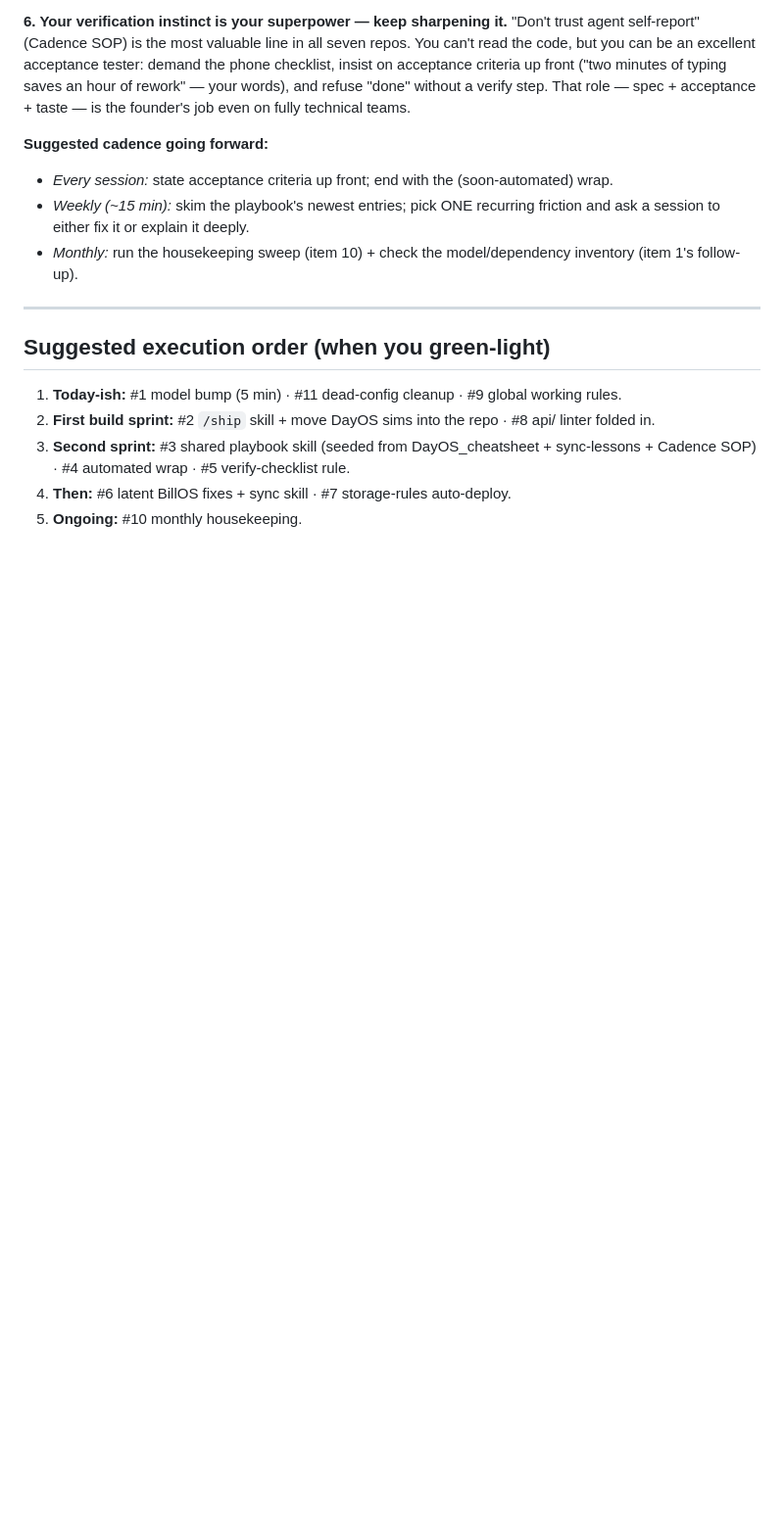
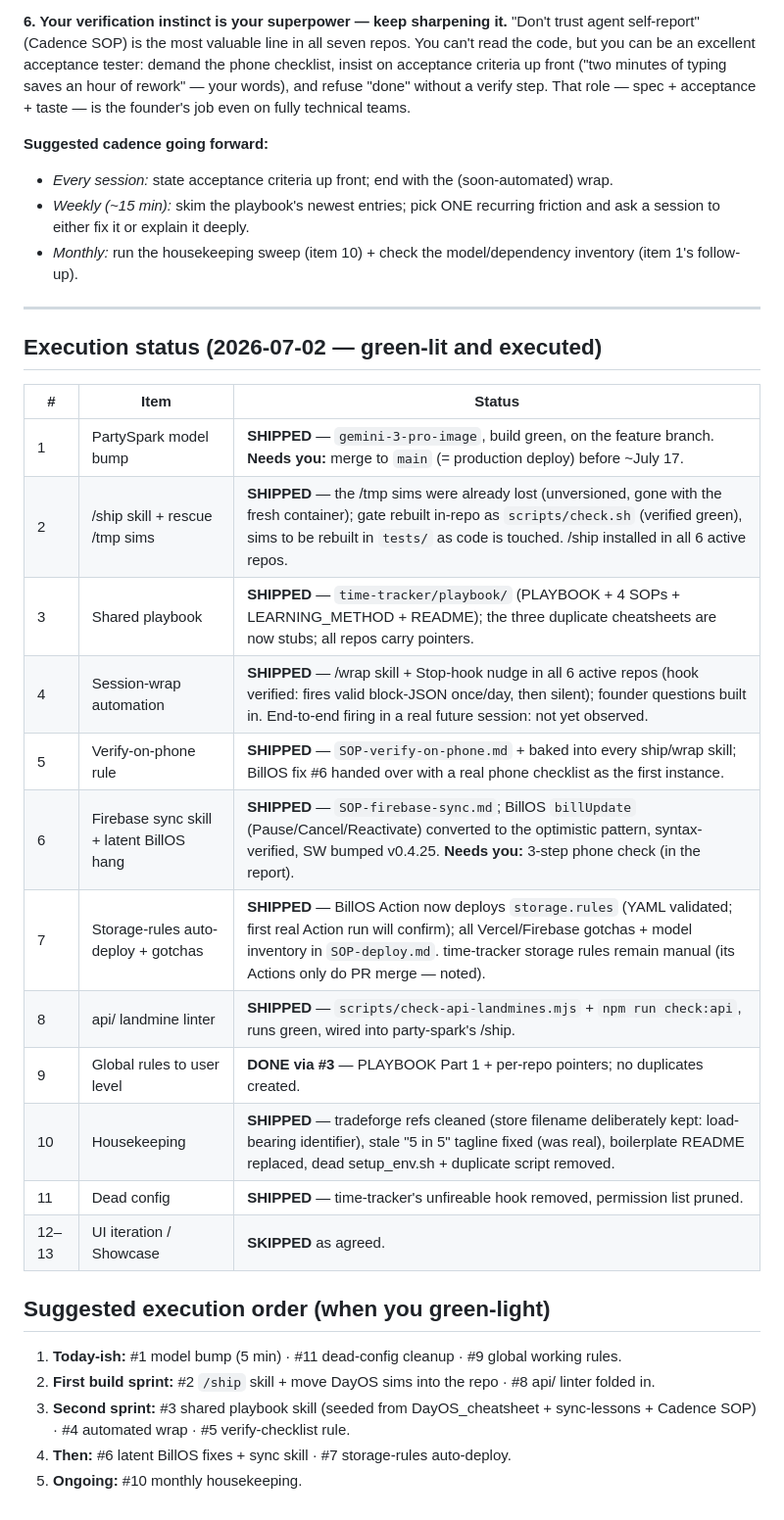
Before and after one commit to instatank/time-tracker, a Markdown page: learning_notes.md, the part around the change. Shown at 98% size. Rendered like a GitHub page; blank space fills up the shorter version.

Commit message:
Record execution status in learning_notes.md (items 1-11 shipped, 12-13 skipped)
Co-Authored-By: Claude Fable 5 <noreply@anthropic.com>
Claude-Session: https://claude.ai/code/session_013JheHc7hfo6chgjC3F9f4X

```diff
--- a/learning_notes.md
+++ b/learning_notes.md
@@ -139,6 +139,23 @@ You asked how a zero-tech-background builder should be developing during the bui
 
 ---
 
+## Execution status (2026-07-02 — green-lit and executed)
+
+| # | Item | Status |
+|---|------|--------|
+| 1 | PartySpark model bump | **SHIPPED** — `gemini-3-pro-image`, build green, on the feature branch. **Needs you:** merge to `main` (= production deploy) before ~July 17. |
+| 2 | /ship skill + rescue /tmp sims | **SHIPPED** — the /tmp sims were already lost (unversioned, gone with the fresh container); gate rebuilt in-repo as `scripts/check.sh` (verified green), sims to be rebuilt in `tests/` as code is touched. /ship installed in all 6 active repos. |
+| 3 | Shared playbook | **SHIPPED** — `time-tracker/playbook/` (PLAYBOOK + 4 SOPs + LEARNING_METHOD + README); the three duplicate cheatsheets are now stubs; all repos carry pointers. |
+| 4 | Session-wrap automation | **SHIPPED** — /wrap skill + Stop-hook nudge in all 6 active repos (hook verified: fires valid block-JSON once/day, then silent); founder questions built in. End-to-end firing in a real future session: not yet observed. |
+| 5 | Verify-on-phone rule | **SHIPPED** — `SOP-verify-on-phone.md` + baked into every ship/wrap skill; BillOS fix #6 handed over with a real phone checklist as the first instance. |
+| 6 | Firebase sync skill + latent BillOS hang | **SHIPPED** — `SOP-firebase-sync.md`; BillOS `billUpdate` (Pause/Cancel/Reactivate) converted to the optimistic pattern, syntax-verified, SW bumped v0.4.25. **Needs you:** 3-step phone check (in the report). |
+| 7 | Storage-rules auto-deploy + gotchas | **SHIPPED** — BillOS Action now deploys `storage.rules` (YAML validated; first real Action run will confirm); all Vercel/Firebase gotchas + model inventory in `SOP-deploy.md`. time-tracker storage rules remain manual (its Actions only do PR merge — noted). |
+| 8 | api/ landmine linter | **SHIPPED** — `scripts/check-api-landmines.mjs` + `npm run check:api`, runs green, wired into party-spark's /ship. |
+| 9 | Global rules to user level | **DONE via #3** — PLAYBOOK Part 1 + per-repo pointers; no duplicates created. |
+| 10 | Housekeeping | **SHIPPED** — tradeforge refs cleaned (store filename deliberately kept: load-bearing identifier), stale "5 in 5" tagline fixed (was real), boilerplate README replaced, dead setup_env.sh + duplicate script removed. |
+| 11 | Dead config | **SHIPPED** — time-tracker's unfireable hook removed, permission list pruned. |
+| 12–13 | UI iteration / Showcase | **SKIPPED** as agreed. |
+
 ## Suggested execution order (when you green-light)
 
 1. **Today-ish:** #1 model bump (5 min) · #11 dead-config cleanup · #9 global working rules.
```
